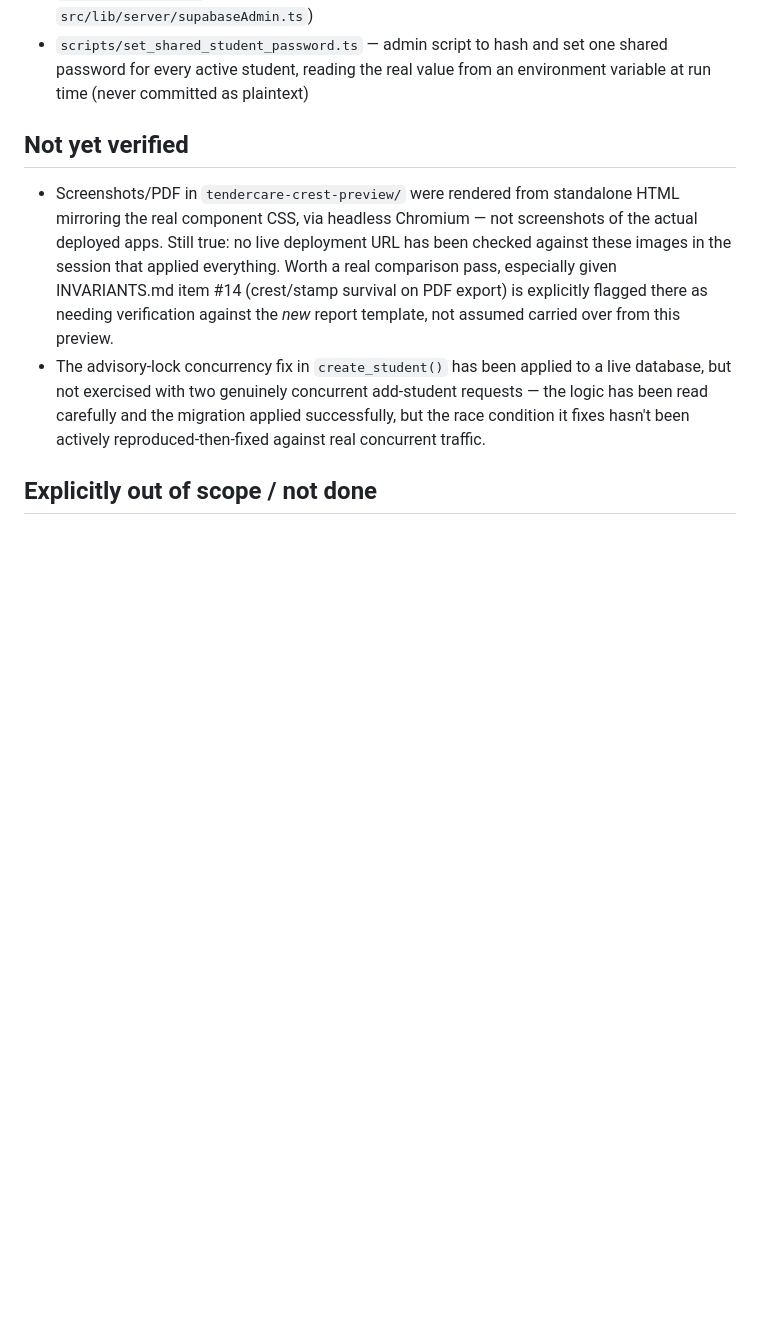
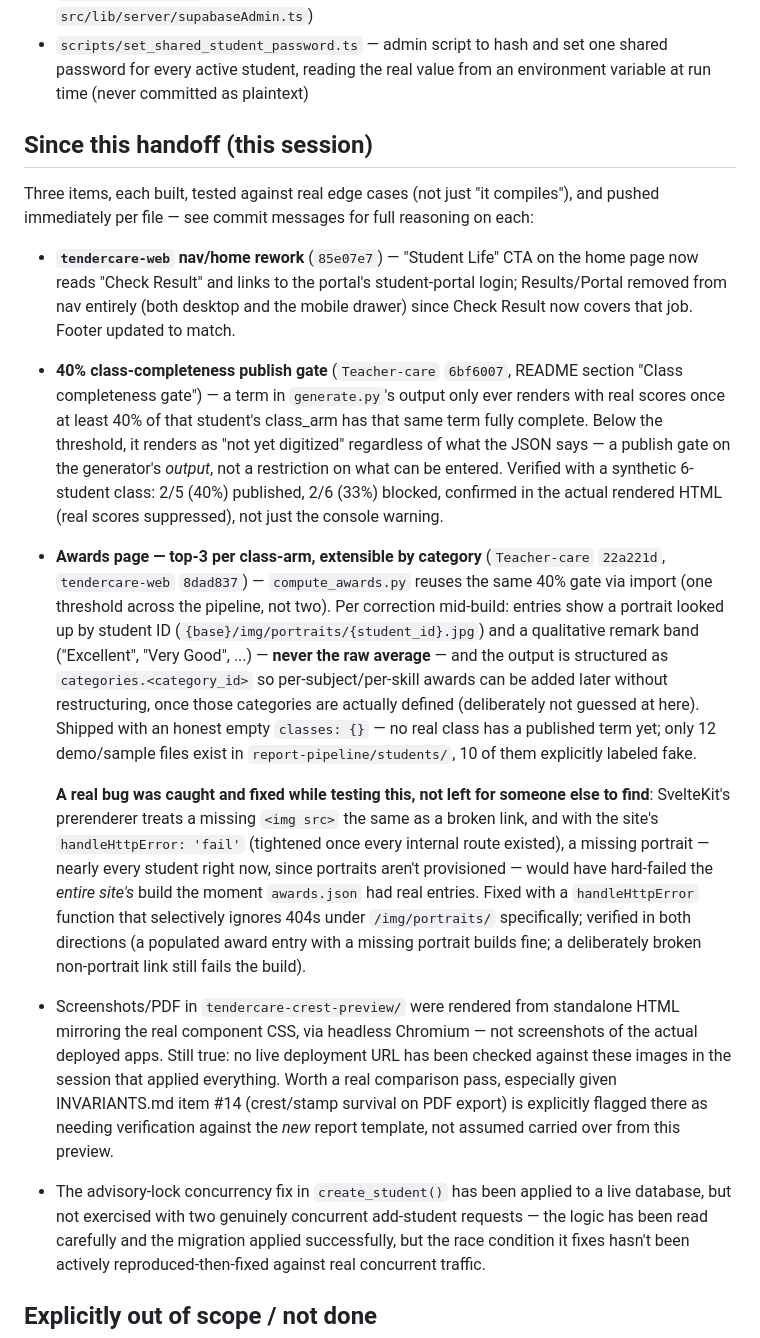
Before and after one commit to artificialiman/Teacher-care, a Markdown page: handoff/HANDOFF.md, the part around the change. Rendered like a GitHub page; blank space fills up the shorter version.

Commit message:
Update HANDOFF.md and INVARIANTS.md to reflect this session's work
HANDOFF.md: added a 'Since this handoff' section covering the three
items completed this session (nav/home CTA rework, 40% class-
completeness gate, awards page top-3/portraits/remarks/extensible
categories) — the original handoff predates all three.

INVARIANTS.md: added the 'Awards system' section that the per-page-
workflow paragraph already referenced but didn't actually exist yet —
was a dangling cross-reference. The Home/gate/auth status markers
elsewhere in the doc were already correctly updated (Done/Not started)
via the live session sync, checked and left as-is rather than
duplicated.

```diff
--- a/handoff/HANDOFF.md
+++ b/handoff/HANDOFF.md
@@ -116,7 +116,56 @@ cd tendercare-portal   && git apply tendercare-portal-full.patch
   one shared password for every active student, reading the real value
   from an environment variable at run time (never committed as plaintext)
 
-## Not yet verified
+## Since this handoff (this session)
+
+Three items, each built, tested against real edge cases (not just "it
+compiles"), and pushed immediately per file — see commit messages for
+full reasoning on each:
+
+- **`tendercare-web` nav/home rework** (`85e07e7`) — "Student Life" CTA
+  on the home page now reads "Check Result" and links to the portal's
+  student-portal login; Results/Portal removed from nav entirely (both
+  desktop and the mobile drawer) since Check Result now covers that
+  job. Footer updated to match.
+
+- **40% class-completeness publish gate** (`Teacher-care` `6bf6007`,
+  README section "Class completeness gate") — a term in
+  `generate.py`'s output only ever renders with real scores once at
+  least 40% of that student's class_arm has that same term fully
+  complete. Below the threshold, it renders as "not yet digitized"
+  regardless of what the JSON says — a publish gate on the
+  generator's *output*, not a restriction on what can be entered.
+  Verified with a synthetic 6-student class: 2/5 (40%) published,
+  2/6 (33%) blocked, confirmed in the actual rendered HTML (real
+  scores suppressed), not just the console warning.
+
+- **Awards page — top-3 per class-arm, extensible by category**
+  (`Teacher-care` `22a221d`, `tendercare-web` `8dad837`) —
+  `compute_awards.py` reuses the same 40% gate via import (one
+  threshold across the pipeline, not two). Per correction mid-build:
+  entries show a portrait looked up by student ID
+  (`{base}/img/portraits/{student_id}.jpg`) and a qualitative remark
+  band ("Excellent", "Very Good", ...) — **never the raw average** —
+  and the output is structured as `categories.<category_id>` so
+  per-subject/per-skill awards can be added later without restructuring,
+  once those categories are actually defined (deliberately not guessed
+  at here). Shipped with an honest empty `classes: {}` — no real class
+  has a published term yet; only 12 demo/sample files exist in
+  `report-pipeline/students/`, 10 of them explicitly labeled fake.
+
+  **A real bug was caught and fixed while testing this, not left for
+  someone else to find**: SvelteKit's prerenderer treats a missing
+  `<img src>` the same as a broken link, and with the site's
+  `handleHttpError: 'fail'` (tightened once every internal route
+  existed), a missing portrait — nearly every student right now, since
+  portraits aren't provisioned — would have hard-failed the *entire
+  site's* build the moment `awards.json` had real entries. Fixed with a
+  `handleHttpError` function that selectively ignores 404s under
+  `/img/portraits/` specifically; verified in both directions (a
+  populated award entry with a missing portrait builds fine; a
+  deliberately broken non-portrait link still fails the build).
+
+
 
 - Screenshots/PDF in `tendercare-crest-preview/` were rendered from
   standalone HTML mirroring the real component CSS, via headless
```
Also changed, not shown: handoff/INVARIANTS.md (+28 -0 lines).
